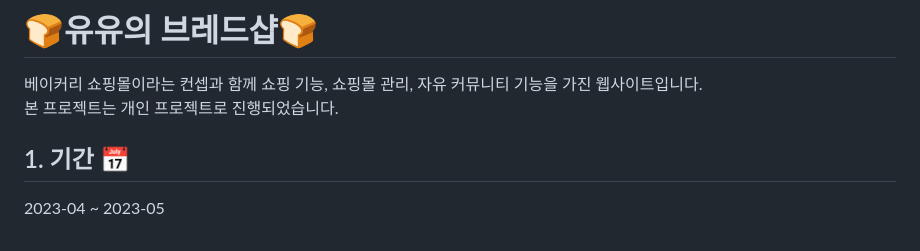
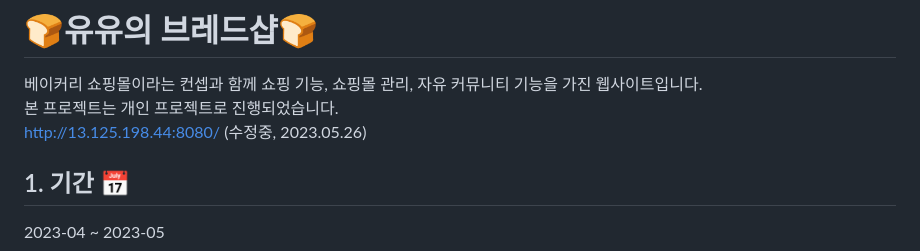
Before and after one commit to yuheesong/ShoppingMall, a Markdown page: README.md, the part around the change. Rendered like a GitHub page.

```diff
--- a/README.md
+++ b/README.md
@@ -1,6 +1,7 @@
 # 🍞유유의 브레드샵🍞
 베이커리 쇼핑몰이라는 컨셉과 함께 쇼핑 기능, 쇼핑몰 관리, 자유 커뮤니티 기능을 가진 웹사이트입니다.
 본 프로젝트는 개인 프로젝트로 진행되었습니다.
+http://13.125.198.44:8080/ (수정중, 2023.05.26)
 
 ## 1. 기간 📅
 2023-04 ~ 2023-05
```
